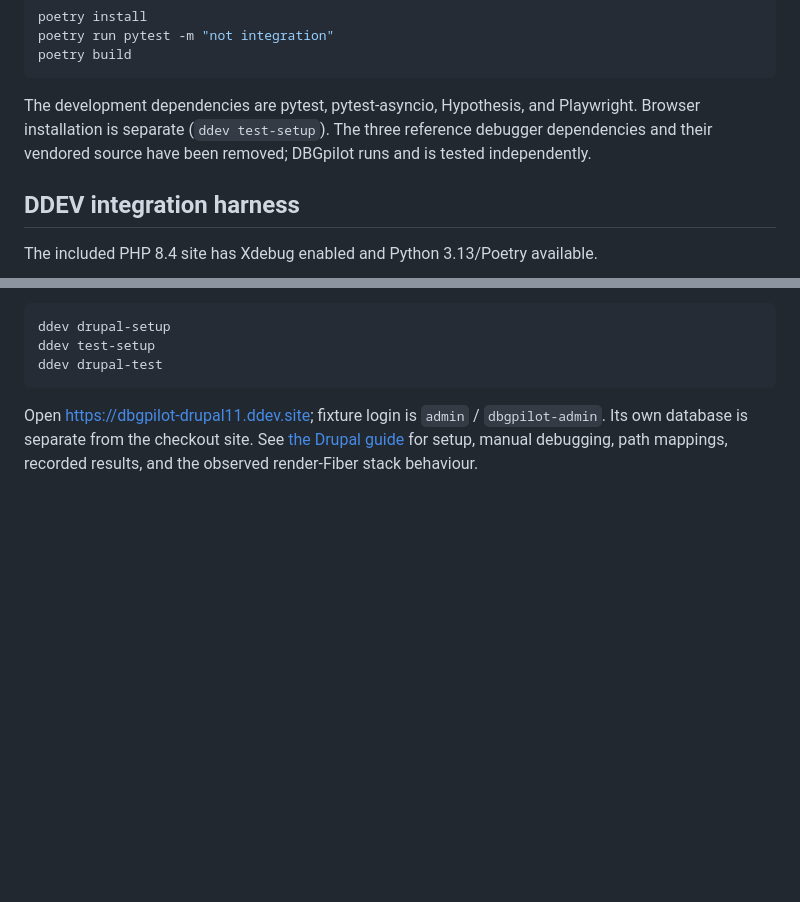
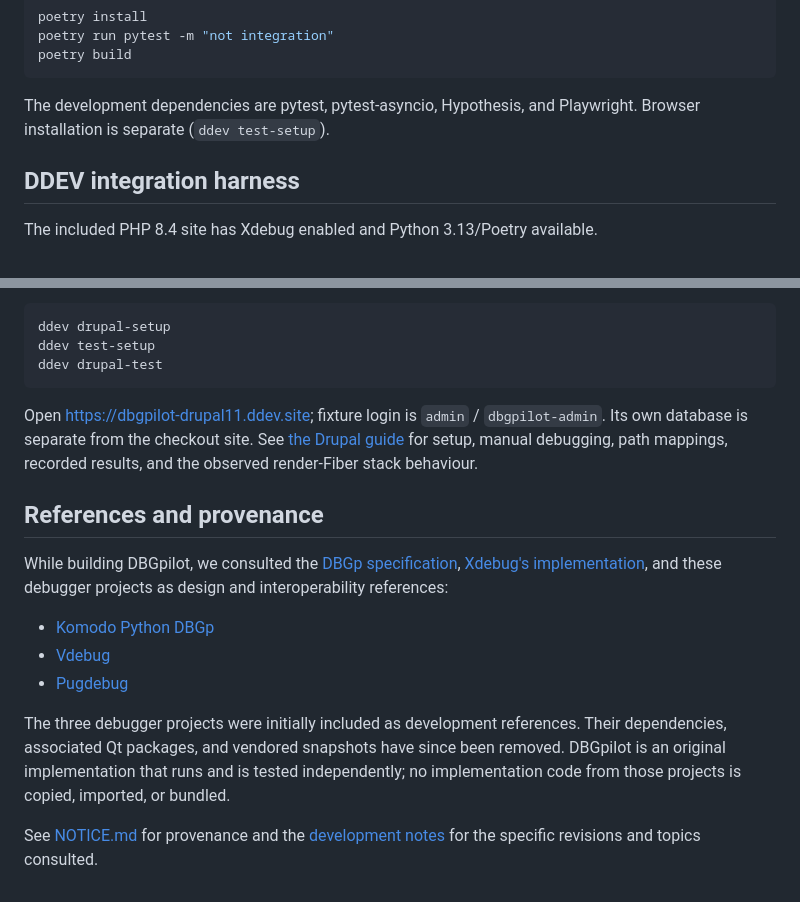
Before and after one commit to djotto/DBGpilot, a Markdown page: README.md, 2 parts joined by grey strips. Rendered like a GitHub page; blank space fills up the shorter version.

Commit message:
Credit debugger projects consulted during development

````diff
--- a/README.md
+++ b/README.md
@@ -163,9 +163,7 @@ poetry build
 ```
 
 The development dependencies are pytest, pytest-asyncio, Hypothesis, and
-Playwright. Browser installation is separate (`ddev test-setup`). The
-three reference debugger dependencies and their vendored source have been
-removed; DBGpilot runs and is tested independently.
+Playwright. Browser installation is separate (`ddev test-setup`).
 
 ## DDEV integration harness
 
@@ -221,3 +219,24 @@ Open https://dbgpilot-drupal11.ddev.site; fixture login is
 `admin` / `dbgpilot-admin`. Its own database is separate from the checkout site.
 See [the Drupal guide](docs/drupal.md) for setup, manual debugging, path mappings,
 recorded results, and the observed render-Fiber stack behaviour.
+
+## References and provenance
+
+While building DBGpilot, we consulted the
+[DBGp specification](https://xdebug.org/docs/dbgp),
+[Xdebug's implementation](https://github.com/xdebug/xdebug), and these debugger
+projects as design and interoperability references:
+
+- [Komodo Python DBGp](https://github.com/agroszer/komodo-python3-dbgp)
+- [Vdebug](https://github.com/vim-vdebug/vdebug)
+- [Pugdebug](https://github.com/Mte90/pugdebug)
+
+The three debugger projects were initially included as development references.
+Their dependencies, associated Qt packages, and vendored snapshots have since
+been removed. DBGpilot is an original implementation that runs and is tested
+independently; no implementation code from those projects is copied, imported,
+or bundled.
+
+See [NOTICE.md](NOTICE.md) for provenance and the
+[development notes](docs/development.md#design-references-and-provenance) for the
+specific revisions and topics consulted.
````
